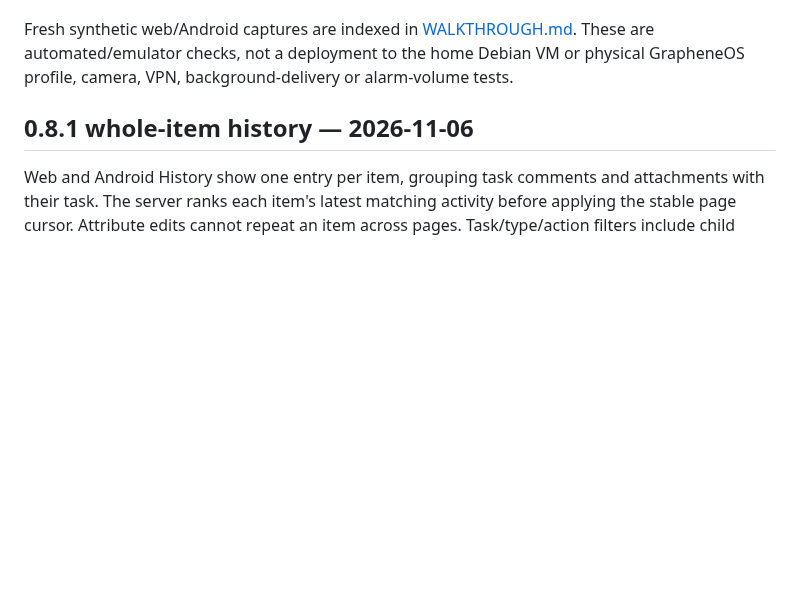
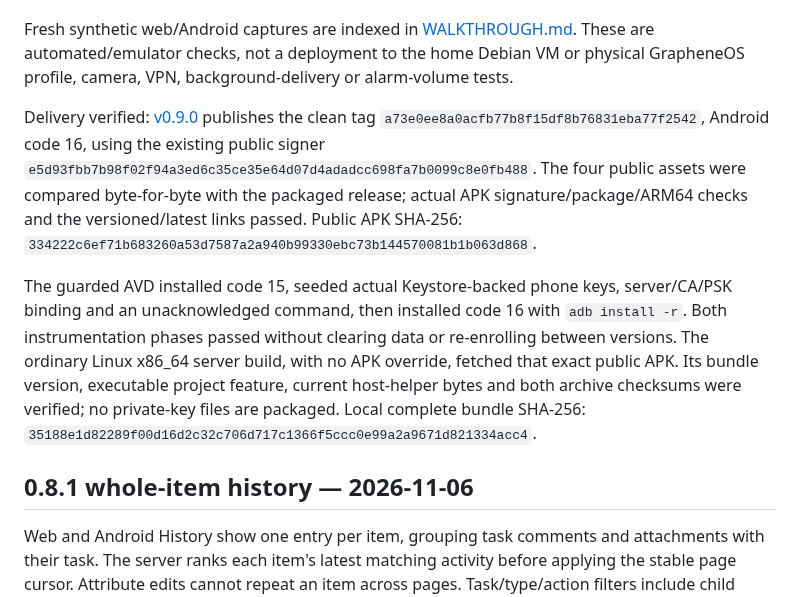
Before and after one commit to argentumseven/field-notes, a Markdown page: docs/VALIDATION.md, the part around the change. GitHub-like rendering; blank space fills up the shorter version.

Commit message:
Record verified 0.9 release, bundle and APK upgrade

```diff
--- a/docs/VALIDATION.md
+++ b/docs/VALIDATION.md
@@ -34,6 +34,24 @@ Rolling-list reuse is checked for both reference and work lists.
 Fresh synthetic web/Android captures are indexed in [WALKTHROUGH.md](WALKTHROUGH.md).
 These are automated/emulator checks, not a deployment to the home Debian VM or
 physical GrapheneOS profile, camera, VPN, background-delivery or alarm-volume tests.
+
+Delivery verified: [v0.9.0](https://github.com/argentumseven/field-notes/releases/tag/v0.9.0)
+publishes the clean tag `a73e0ee8a0acfb77b8f15df8b76831eba77f2542`, Android code 16,
+using the existing public signer
+`e5d93fbb7b98f02f94a3ed6c35ce35e64d07d4adadcc698fa7b0099c8e0fb488`.
+The four public assets were compared byte-for-byte with the packaged release;
+actual APK signature/package/ARM64 checks and the versioned/latest links passed.
+Public APK SHA-256:
+`334222c6ef71b683260a53d7587a2a940b99330ebc73b144570081b1b063d868`.
+
+The guarded AVD installed code 15, seeded actual Keystore-backed phone keys,
+server/CA/PSK binding and an unacknowledged command, then installed code 16 with
+`adb install -r`. Both instrumentation phases passed without clearing data or
+re-enrolling between versions. The ordinary Linux x86_64 server build, with no
+APK override, fetched that exact public APK. Its bundle version, executable
+project feature, current host-helper bytes and both archive checksums were
+verified; no private-key files are packaged. Local complete bundle SHA-256:
+`35188e1d82289f00d16d2c32c706d717c1366f5ccc0e99a2a9671d821334acc4`.
 
 ## 0.8.1 whole-item history — 2026-11-06
 
```
Also changed, not shown: docs/UPDATES.md (+1 -1 lines).
